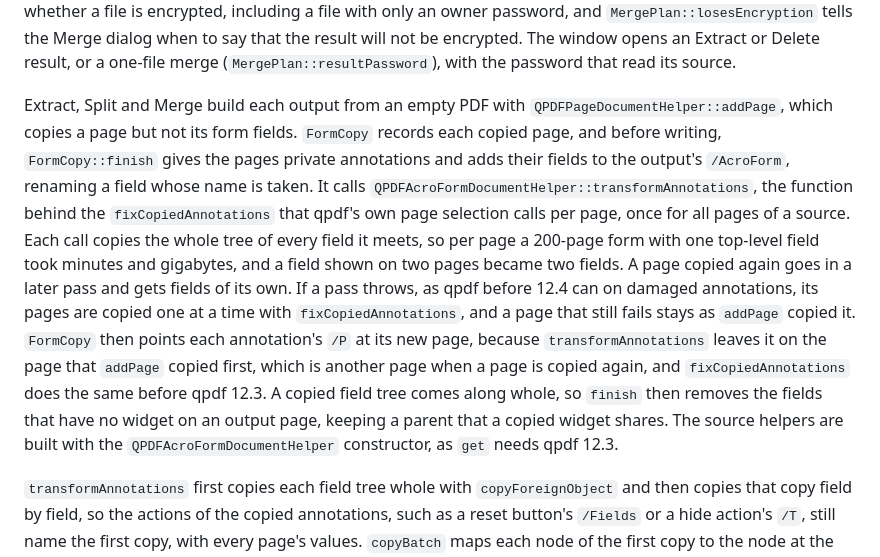
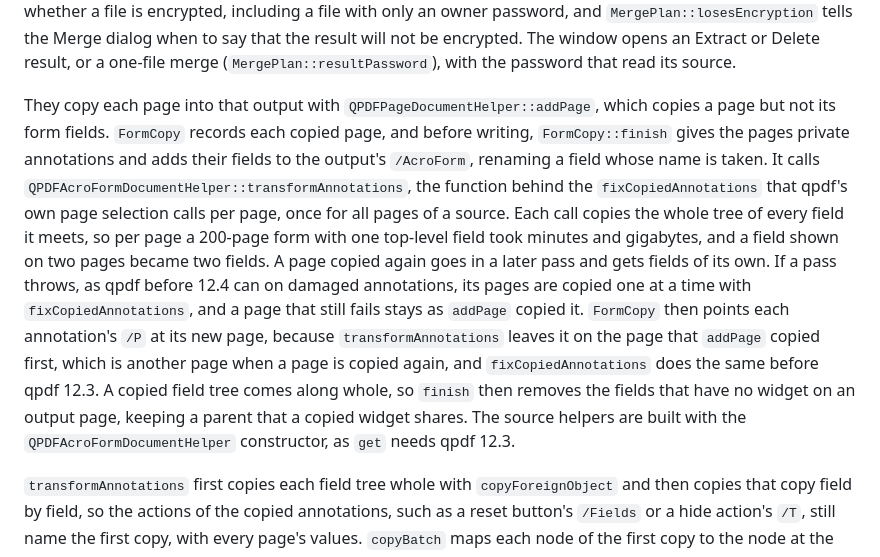
Before and after one commit to lincarl/mervin-pdf, a Markdown page: docs/design.md, the part around one of its changes. Rendered like a GitHub page.

```diff
--- a/docs/design.md
+++ b/docs/design.md
@@ -920,24 +920,24 @@ that the result will not be encrypted. The window opens an Extract or Delete res
 or a one-file merge (`MergePlan::resultPassword`), with the password that read its
 source.
 
-Extract, Split and Merge build each output from an empty PDF with
-`QPDFPageDocumentHelper::addPage`, which copies a page but not its form fields.
-`FormCopy` records each copied page, and before writing, `FormCopy::finish` gives the
-pages private annotations and adds their fields to the output's `/AcroForm`, renaming a
-field whose name is taken. It calls `QPDFAcroFormDocumentHelper::transformAnnotations`,
-the function behind the `fixCopiedAnnotations` that qpdf's own page selection calls per
-page, once for all pages of a source. Each call copies the whole tree of every field it
-meets, so per page a 200-page form with one top-level field took minutes and gigabytes,
-and a field shown on two pages became two fields. A page copied again goes in a later
-pass and gets fields of its own. If a pass throws, as qpdf before 12.4 can on damaged
-annotations, its pages are copied one at a time with `fixCopiedAnnotations`, and a page
-that still fails stays as `addPage` copied it. `FormCopy` then points each annotation's
-`/P` at its new page, because `transformAnnotations` leaves it on the page that `addPage`
-copied first, which is another page when a page is copied again, and
-`fixCopiedAnnotations` does the same before qpdf 12.3. A copied field tree comes along
-whole, so `finish` then removes the fields that have no widget on an output page, keeping
-a parent that a copied widget shares. The source helpers are built with the
-`QPDFAcroFormDocumentHelper` constructor, as `get` needs qpdf 12.3.
+They copy each page into that output with `QPDFPageDocumentHelper::addPage`, which copies
+a page but not its form fields. `FormCopy` records each copied page, and before writing,
+`FormCopy::finish` gives the pages private annotations and adds their fields to the
+output's `/AcroForm`, renaming a field whose name is taken. It calls
+`QPDFAcroFormDocumentHelper::transformAnnotations`, the function behind the
+`fixCopiedAnnotations` that qpdf's own page selection calls per page, once for all pages
+of a source. Each call copies the whole tree of every field it meets, so per page a
+200-page form with one top-level field took minutes and gigabytes, and a field shown on
+two pages became two fields. A page copied again goes in a later pass and gets fields of
+its own. If a pass throws, as qpdf before 12.4 can on damaged annotations, its pages are
+copied one at a time with `fixCopiedAnnotations`, and a page that still fails stays as
+`addPage` copied it. `FormCopy` then points each annotation's `/P` at its new page,
+because `transformAnnotations` leaves it on the page that `addPage` copied first, which
+is another page when a page is copied again, and `fixCopiedAnnotations` does the same
+before qpdf 12.3. A copied field tree comes along whole, so `finish` then removes the
+fields that have no widget on an output page, keeping a parent that a copied widget
+shares. The source helpers are built with the `QPDFAcroFormDocumentHelper` constructor,
+as `get` needs qpdf 12.3.
 
 `transformAnnotations` first copies each field tree whole with `copyForeignObject` and
 then copies that copy field by field, so the actions of the copied annotations, such as a
```
Also changed, not shown: other parts of docs/design.md (+14 -15 lines), docs/spec.md (+9 -9 lines).
